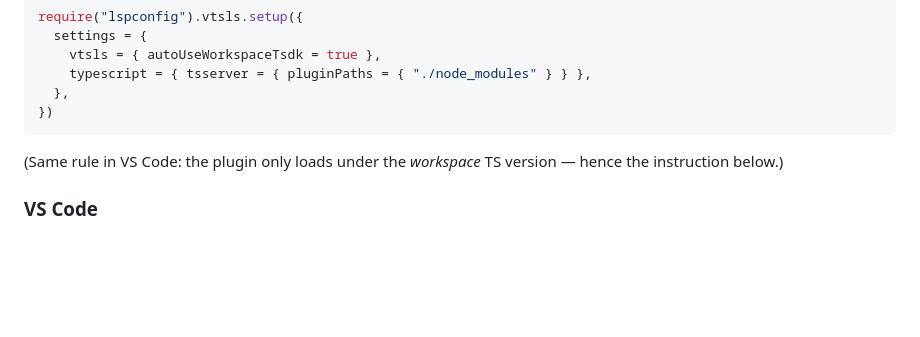
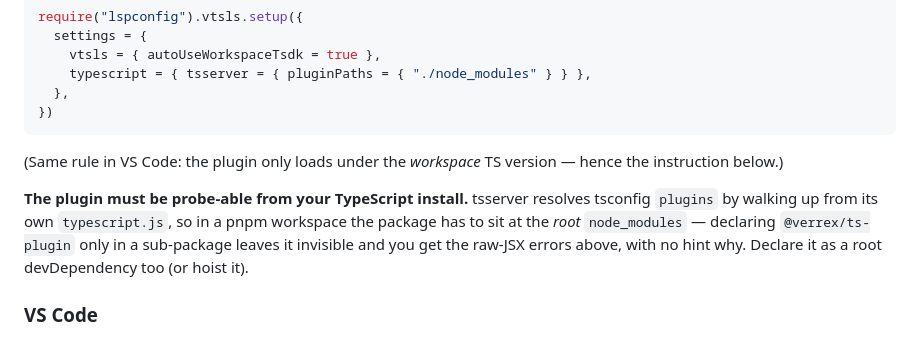
Before and after one commit to m9tdev/efx, a Markdown page: README.md, the part around the change. Drawn GitHub-style; blank space fills up the shorter version.

Commit message:
docs(readme): the ts-plugin must be probe-able from the typescript install tsserver resolves tsconfig plugins by walking up from typescript.js, so in a pnpm workspace a plugin declared only in a sub-package is invisible — silent no-load and raw-JSX errors. Declare @verrex/ts-plugin at the workspace root.

```diff
--- a/README.md
+++ b/README.md
@@ -226,6 +226,13 @@ require("lspconfig").vtsls.setup({
 (Same rule in VS Code: the plugin only loads under the *workspace* TS
 version — hence the instruction below.)
 
+**The plugin must be probe-able from your TypeScript install.** tsserver
+resolves tsconfig `plugins` by walking up from its own `typescript.js`, so
+in a pnpm workspace the package has to sit at the *root* `node_modules` —
+declaring `@verrex/ts-plugin` only in a sub-package leaves it invisible and
+you get the raw-JSX errors above, with no hint why. Declare it as a root
+devDependency too (or hoist it).
+
 ### VS Code
 
 `@verrex/ts-plugin` is referenced in `apps/demo/tsconfig.json`. Use
```
